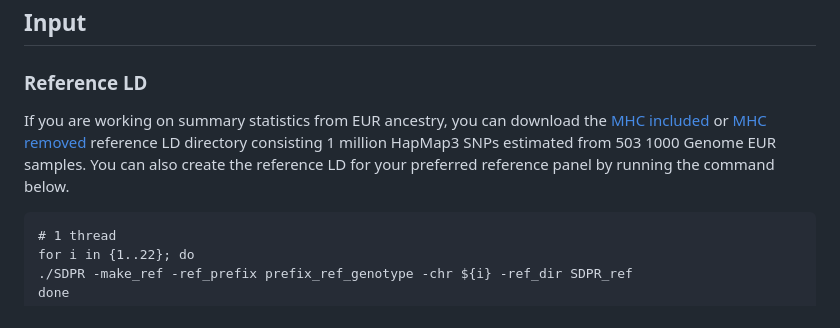
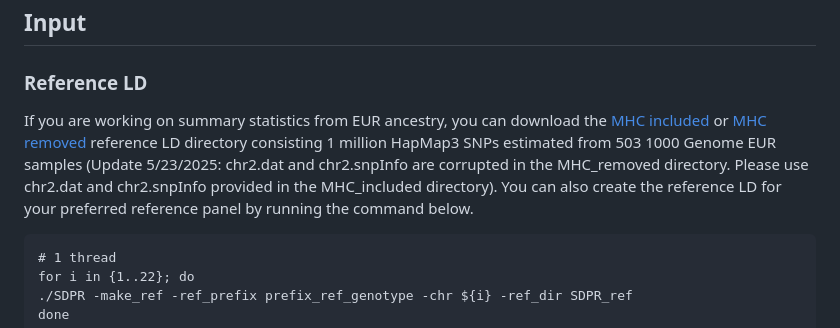
Before and after one commit to eldronzhou/SDPR, a Markdown page: README.md, the part around the change. Drawn GitHub-style.

````diff
--- a/README.md
+++ b/README.md
@@ -42,7 +42,7 @@ cd test/
 
 ### Reference LD
 
-If you are working on summary statistics from EUR ancestry, you can download the [MHC included](https://app.box.com/s/s12aiocfojlksbtdu0yyh4jv2juupa4m) or [MHC removed](https://app.box.com/s/lhy2qft97rqf04jpf5150yy5j2ghzqtk) reference LD directory consisting 1 million HapMap3 SNPs estimated from 503 1000 Genome EUR samples. You can also create the reference LD for your preferred reference panel by running the command below.
+If you are working on summary statistics from EUR ancestry, you can download the [MHC included](https://app.box.com/s/s12aiocfojlksbtdu0yyh4jv2juupa4m) or [MHC removed](https://app.box.com/s/lhy2qft97rqf04jpf5150yy5j2ghzqtk) reference LD directory consisting 1 million HapMap3 SNPs estimated from 503 1000 Genome EUR samples (Update 5/23/2025: chr2.dat and chr2.snpInfo are corrupted in the MHC_removed directory. Please use chr2.dat and chr2.snpInfo provided in the MHC_included directory). You can also create the reference LD for your preferred reference panel by running the command below.
 
 ```
 # 1 thread
````
